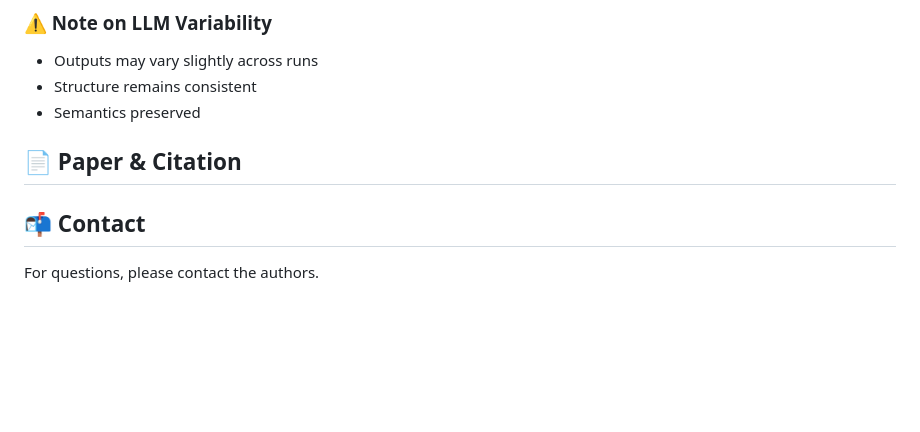
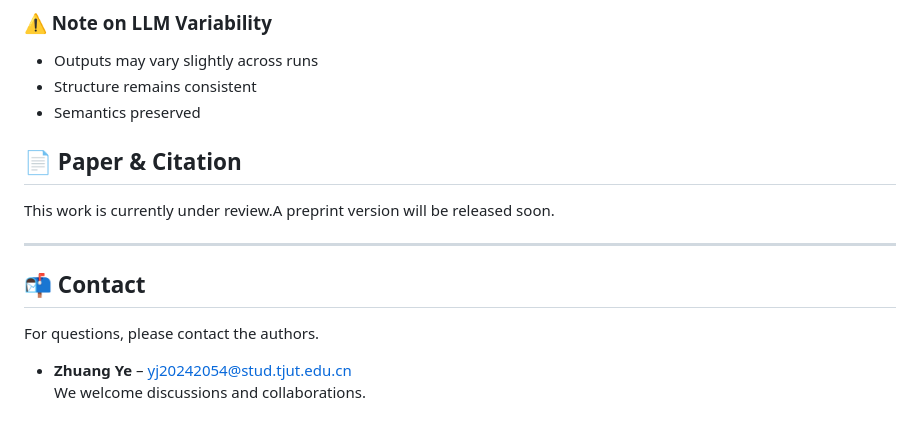
Before and after one commit to YeZhuang-Joe/BiReG, a Markdown page: README.md, the part around the change. Drawn GitHub-style; blank space fills up the shorter version.

```diff
--- a/README.md
+++ b/README.md
@@ -185,6 +185,13 @@ python full_infer.py \
 - Outputs may vary slightly across runs
 - Structure remains consistent
 - Semantics preserved
+
 ## 📄 Paper & Citation
+This work is currently under review.A preprint version will be released soon.
+
+---
+
 ## 📬 Contact
 For questions, please contact the authors.
+- **Zhuang Ye** – yj20242054@stud.tjut.edu.cn
+We welcome discussions and collaborations.
```
